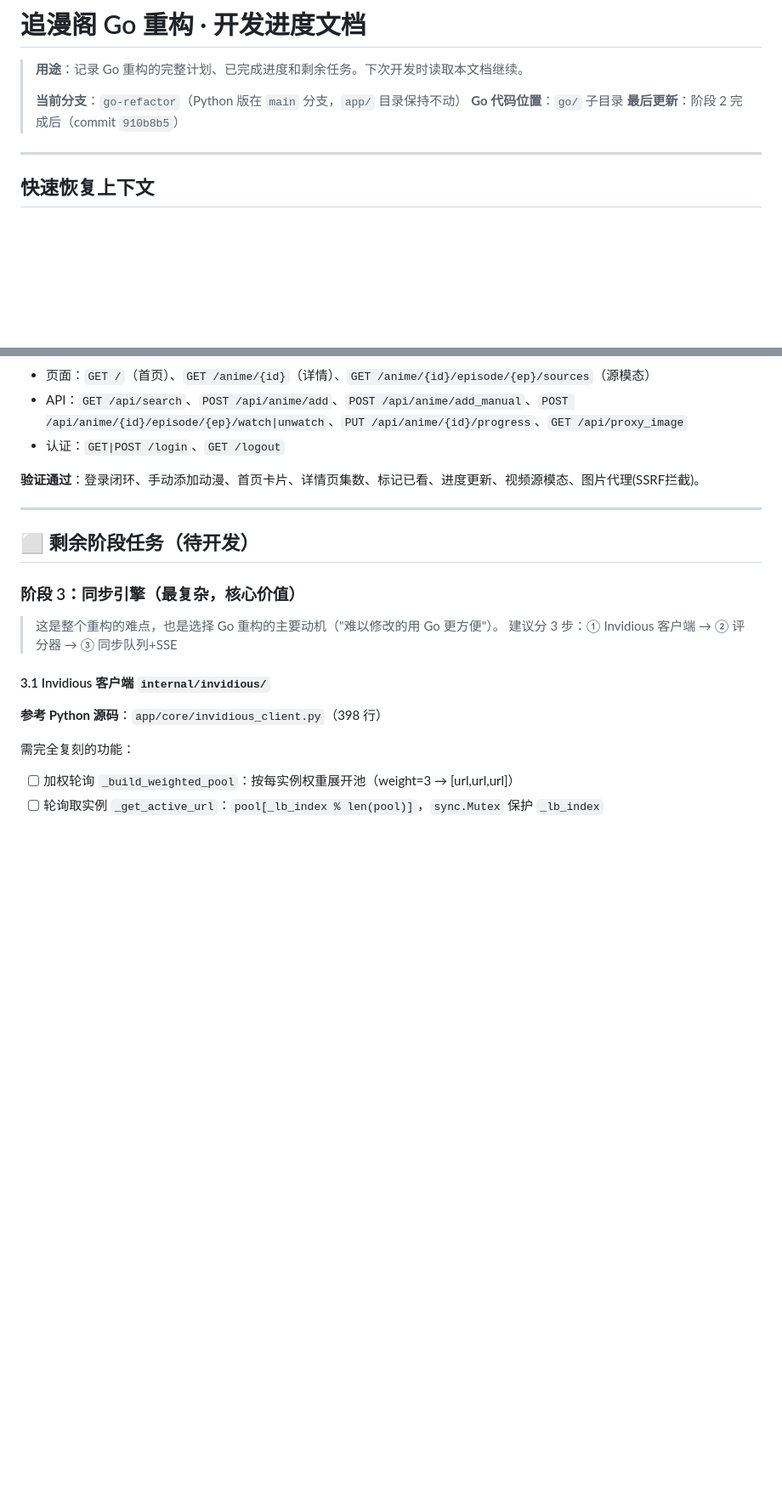
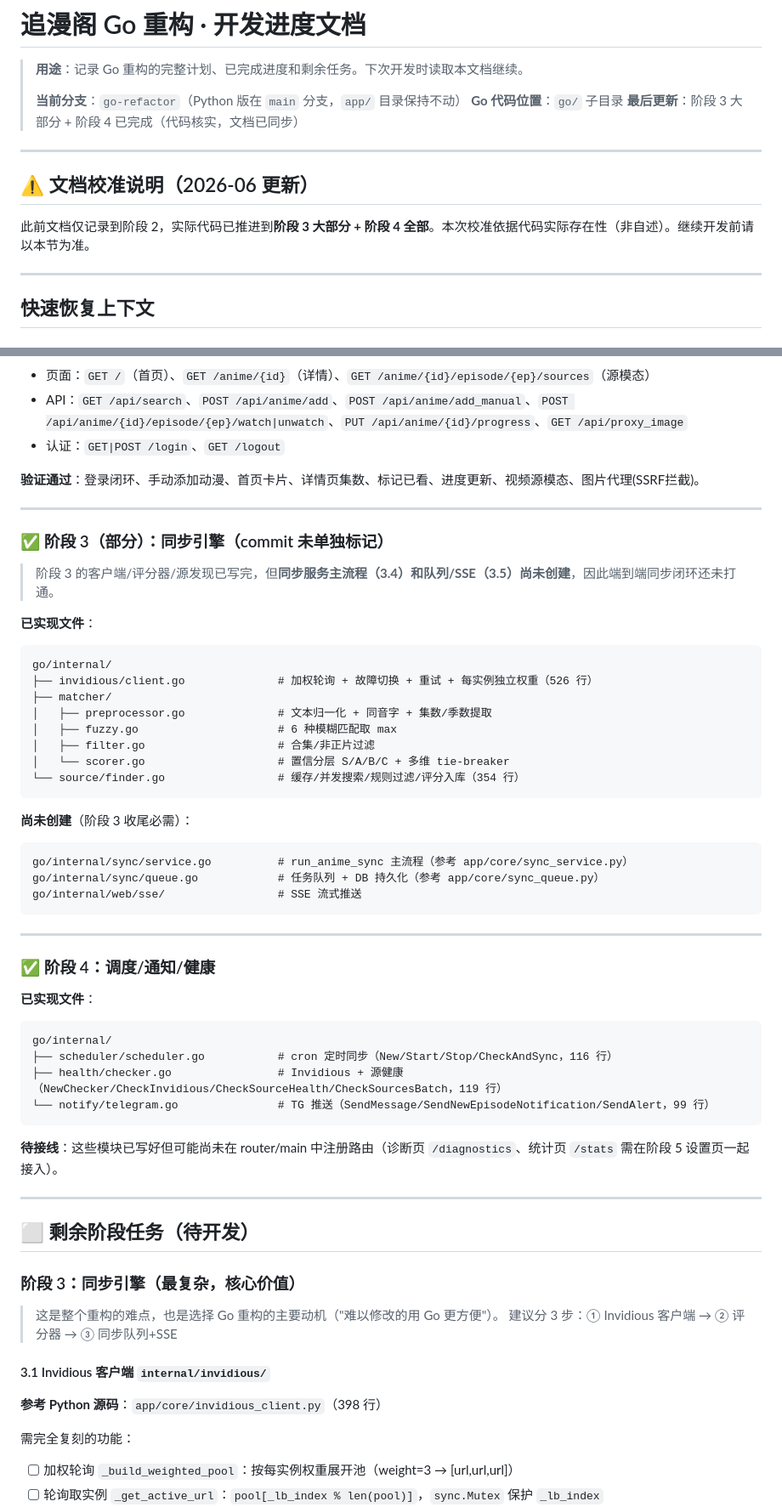
Before and after one commit to lwhx/zhuimange, a Markdown page: GO_REFACTOR_PROGRESS.md, 2 parts joined by grey strips. Shown at 85% size. GitHub-like rendering; blank space fills up the shorter version.

Commit message:
docs(go): 校准重构进度文档与代码实际状态
文档此前仅记录到阶段2，实际代码已推进到阶段3大部分+阶段4全部。
本次依据代码实际存在性更新总体进度表、阶段3/4子任务细化表，
并标注剩余缺口（3.4同步服务、3.5队列+SSE）与下一步优先级。

````diff
--- a/GO_REFACTOR_PROGRESS.md
+++ b/GO_REFACTOR_PROGRESS.md
@@ -4,7 +4,13 @@
 >
 > **当前分支**：`go-refactor`（Python 版在 `main` 分支，`app/` 目录保持不动）
 > **Go 代码位置**：`go/` 子目录
-> **最后更新**：阶段 2 完成后（commit `910b8b5`）
+> **最后更新**：阶段 3 大部分 + 阶段 4 已完成（代码核实，文档已同步）
+
+---
+
+## ⚠️ 文档校准说明（2026-06 更新）
+
+此前文档仅记录到阶段 2，实际代码已推进到**阶段 3 大部分 + 阶段 4 全部**。本次校准依据代码实际存在性（非自述）。继续开发前请以本节为准。
 
 ---
 
@@ -142,6 +175,45 @@ go/web/
 - 认证：`GET|POST /login`、`GET /logout`
 
 **验证通过**：登录闭环、手动添加动漫、首页卡片、详情页集数、标记已看、进度更新、视频源模态、图片代理(SSRF拦截)。
+
+---
+
+### ✅ 阶段 3（部分）：同步引擎（commit 未单独标记）
+
+> 阶段 3 的客户端/评分器/源发现已写完，但**同步服务主流程（3.4）和队列/SSE（3.5）尚未创建**，因此端到端同步闭环还未打通。
+
+**已实现文件**：
+```
+go/internal/
+├── invidious/client.go              # 加权轮询 + 故障切换 + 重试 + 每实例独立权重（526 行）
+├── matcher/
+│   ├── preprocessor.go              # 文本归一化 + 同音字 + 集数/季数提取
+│   ├── fuzzy.go                     # 6 种模糊匹配取 max
+│   ├── filter.go                    # 合集/非正片过滤
+│   └── scorer.go                    # 置信分层 S/A/B/C + 多维 tie-breaker
+└── source/finder.go                 # 缓存/并发搜索/规则过滤/评分入库（354 行）
+```
+
+**尚未创建**（阶段 3 收尾必需）：
+```
+go/internal/sync/service.go          # run_anime_sync 主流程（参考 app/core/sync_service.py）
+go/internal/sync/queue.go            # 任务队列 + DB 持久化（参考 app/core/sync_queue.py）
+go/internal/web/sse/                 # SSE 流式推送
+```
+
+---
+
+### ✅ 阶段 4：调度/通知/健康
+
+**已实现文件**：
+```
+go/internal/
+├── scheduler/scheduler.go           # cron 定时同步（New/Start/Stop/CheckAndSync，116 行）
+├── health/checker.go                # Invidious + 源健康（NewChecker/CheckInvidious/CheckSourceHealth/CheckSourcesBatch，119 行）
+└── notify/telegram.go               # TG 推送（SendMessage/SendNewEpisodeNotification/SendAlert，99 行）
+```
+
+**待接线**：这些模块已写好但可能尚未在 router/main 中注册路由（诊断页 `/diagnostics`、统计页 `/stats` 需在阶段 5 设置页一起接入）。
 
 ---
 
````
Also changed, not shown: other parts of GO_REFACTOR_PROGRESS.md (+30 -3 lines).
